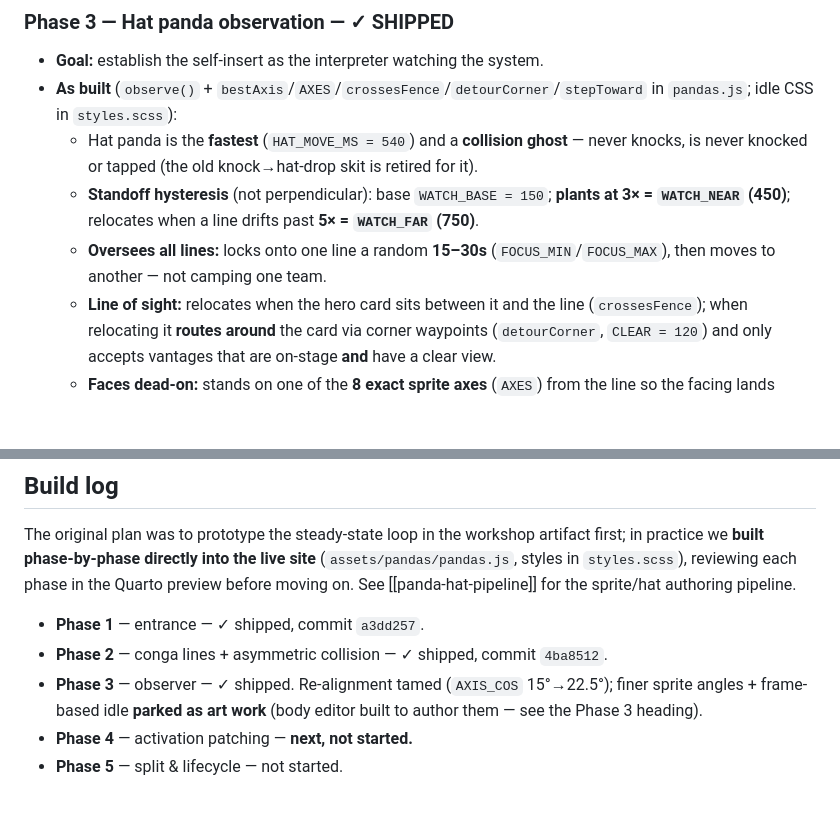
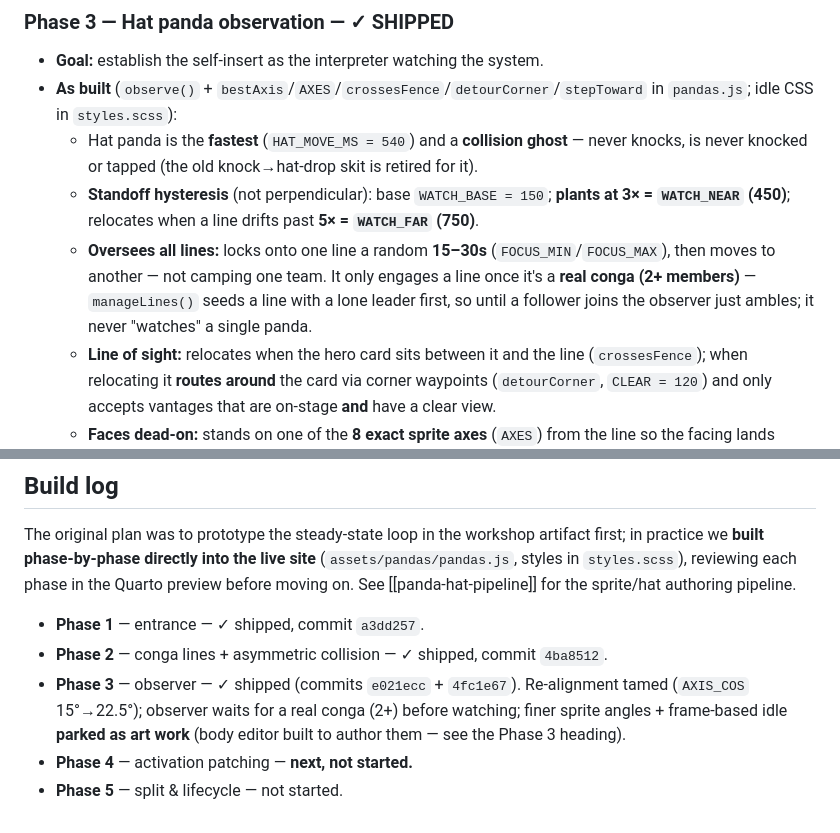
Before and after one commit to Ameya-bit/Ameya-bit.github.io, a Markdown page: design/panda-choreography.md, 2 parts joined by grey strips. GitHub-like rendering; blank space fills up the shorter version.

Commit message:
docs: record observer 2+ gate and phase 3 commits in choreography doc
Phase 3 "as built" now notes the observer only engages a conga once it
has 2+ members (never watches a lone seed leader), and the build log
references the shipping commits (e021ecc, 4fc1e67).

Co-Authored-By: Claude Opus 4.8 (1M context) <noreply@anthropic.com>
Claude-Session: https://claude.ai/code/session_01Qr9hZi9dTdUxBccKQHRv4X

```diff
--- a/design/panda-choreography.md
+++ b/design/panda-choreography.md
@@ -69,7 +69,7 @@ Build and workshop one at a time. Each phase's bar: **does it read without a cap
 - **As built** (`observe()` + `bestAxis`/`AXES`/`crossesFence`/`detourCorner`/`stepToward` in `pandas.js`; idle CSS in `styles.scss`):
   - Hat panda is the **fastest** (`HAT_MOVE_MS = 540`) and a **collision ghost** — never knocks, is never knocked or tapped (the old knock→hat-drop skit is retired for it).
   - **Standoff hysteresis** (not perpendicular): base `WATCH_BASE = 150`; **plants at 3× = `WATCH_NEAR` (450)**; relocates when a line drifts past **5× = `WATCH_FAR` (750)**.
-  - **Oversees all lines:** locks onto one line a random **15–30s** (`FOCUS_MIN`/`FOCUS_MAX`), then moves to another — not camping one team.
+  - **Oversees all lines:** locks onto one line a random **15–30s** (`FOCUS_MIN`/`FOCUS_MAX`), then moves to another — not camping one team. It only engages a line once it's a **real conga (2+ members)** — `manageLines()` seeds a line with a lone leader first, so until a follower joins the observer just ambles; it never "watches" a single panda.
   - **Line of sight:** relocates when the hero card sits between it and the line (`crossesFence`); when relocating it **routes around** the card via corner waypoints (`detourCorner`, `CLEAR = 120`) and only accepts vantages that are on-stage **and** have a clear view.
   - **Faces dead-on:** stands on one of the **8 exact sprite axes** (`AXES`) from the line so the facing lands straight; re-aligns (a small sidestep at current distance) once the bearing slips past **22.5°** off an axis (`AXIS_COS`) — the half-angle between axes, raised from 15° to tame the over-frequent sidesteps.
   - **Idle:** a breathing bob (`.panda_wrapper.observing .panda_sprite`, `@keyframes panda-watch`, 2.6s / 3px) while planted, so it isn't frozen.
@@ -111,6 +111,6 @@ The original plan was to prototype the steady-state loop in the workshop artifac
 
 - **Phase 1** — entrance — ✓ shipped, commit `a3dd257`.
 - **Phase 2** — conga lines + asymmetric collision — ✓ shipped, commit `4ba8512`.
-- **Phase 3** — observer — ✓ shipped. Re-alignment tamed (`AXIS_COS` 15°→22.5°); finer sprite angles + frame-based idle **parked as art work** (body editor built to author them — see the Phase 3 heading).
+- **Phase 3** — observer — ✓ shipped (commits `e021ecc` + `4fc1e67`). Re-alignment tamed (`AXIS_COS` 15°→22.5°); observer waits for a real conga (2+) before watching; finer sprite angles + frame-based idle **parked as art work** (body editor built to author them — see the Phase 3 heading).
 - **Phase 4** — activation patching — **next, not started.**
 - **Phase 5** — split & lifecycle — not started.
```
